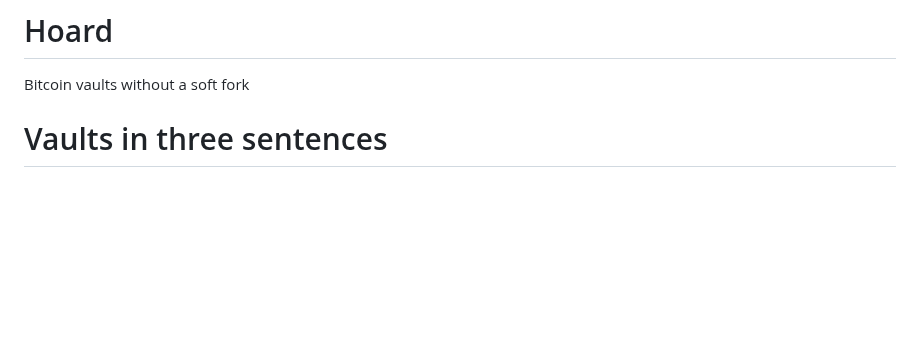
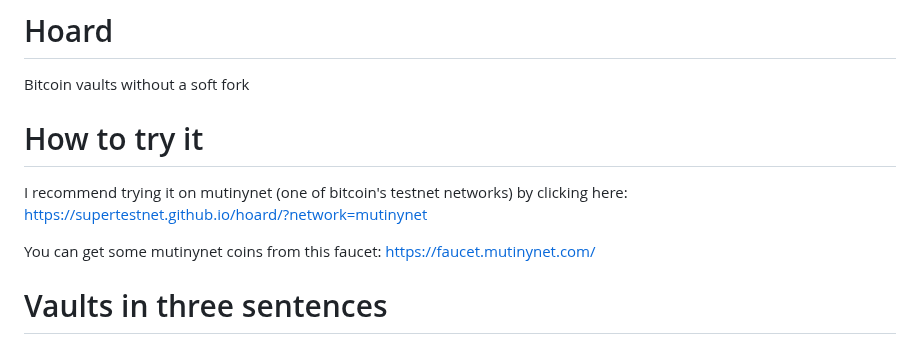
Before and after one commit to supertestnet/hoard, a Markdown page: README.md, the part around the change. Rendered like a GitHub page; blank space fills up the shorter version.

```diff
--- a/README.md
+++ b/README.md
@@ -1,5 +1,10 @@
 # Hoard
 Bitcoin vaults without a soft fork
+
+# How to try it
+I recommend trying it on mutinynet (one of bitcoin's testnet networks) by clicking here: https://supertestnet.github.io/hoard/?network=mutinynet
+
+You can get some mutinynet coins from this faucet: https://faucet.mutinynet.com/
 
 # Vaults in three sentences
 
```
